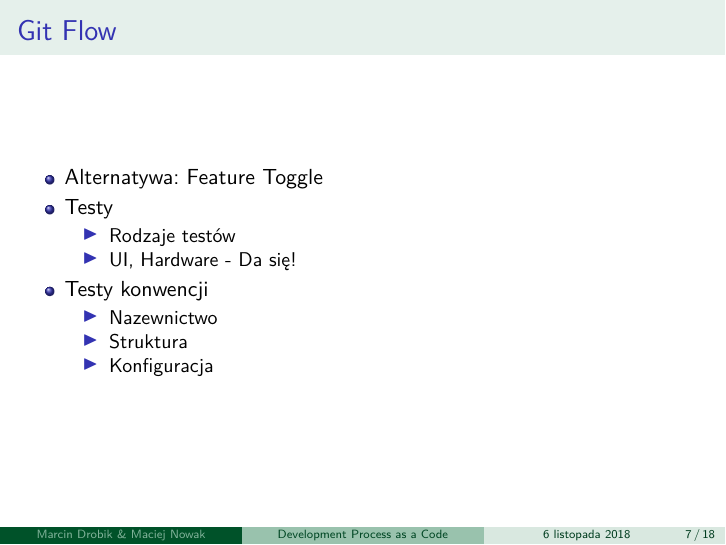
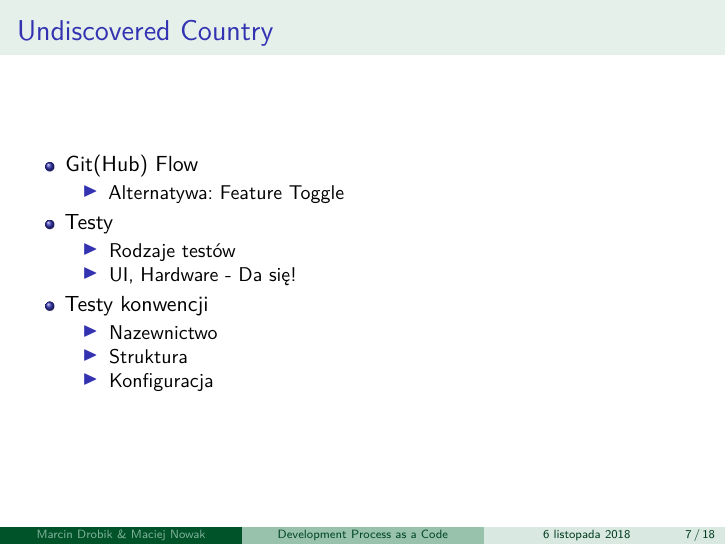
Before and after one commit to ChainsawDevelopment/SlidesSaw, LaTeX slides (dpasc/prez.tex): page 7 of 19. Compiled offline with pdfLaTeX.

Commit message:
Changed git flow slide

```diff
--- a/dpasc/prez.tex
+++ b/dpasc/prez.tex
@@ -90,9 +90,12 @@
 	\includegraphics[width=8cm]{images/undiscovered-country.png}
 \end{frame}
 
-\begin{frame}{Git Flow}
+\begin{frame}{Undiscovered Country}
 \begin{itemize}
-	\item Alternatywa: Feature Toggle
+	\item Git(Hub) Flow
+	\begin{itemize}
+		\item Alternatywa: Feature Toggle
+	\end{itemize}
 	\item Testy
 	\begin{itemize}
 		\item Rodzaje testów
```
